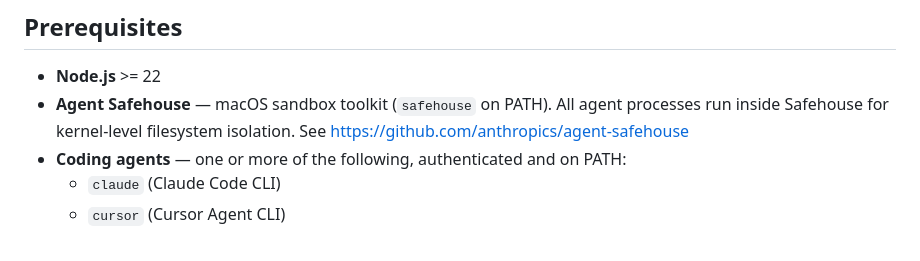
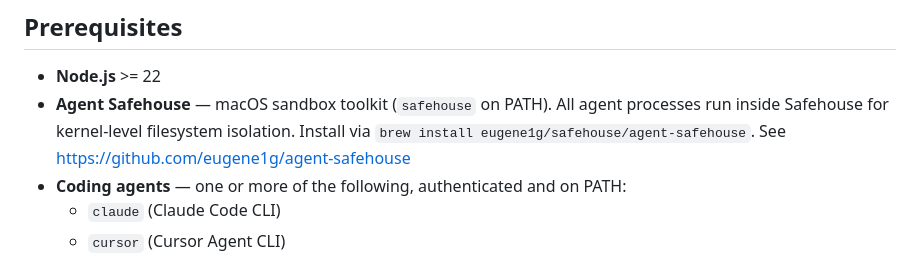
Before and after one commit to shsteimer/skills-evals, a Markdown page: README.md, the part around the change. GitHub-like rendering.

Commit message:
docs: fix agent-safehouse URL and add brew install command
Co-Authored-By: Claude Opus 4.6 (1M context) <noreply@anthropic.com>

```diff
--- a/README.md
+++ b/README.md
@@ -40,7 +40,7 @@ When you change an `AGENTS.md` or add a skill file, you want to know if agents a
 ## Prerequisites
 
 - **Node.js** >= 22
-- **Agent Safehouse** — macOS sandbox toolkit (`safehouse` on PATH). All agent processes run inside Safehouse for kernel-level filesystem isolation. See https://github.com/anthropics/agent-safehouse
+- **Agent Safehouse** — macOS sandbox toolkit (`safehouse` on PATH). All agent processes run inside Safehouse for kernel-level filesystem isolation. Install via `brew install eugene1g/safehouse/agent-safehouse`. See https://github.com/eugene1g/agent-safehouse
 - **Coding agents** — one or more of the following, authenticated and on PATH:
   - `claude` (Claude Code CLI)
   - `cursor` (Cursor Agent CLI)
```
